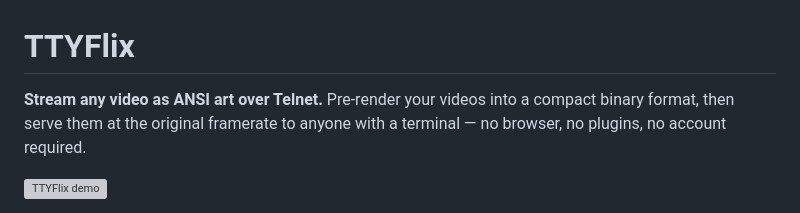
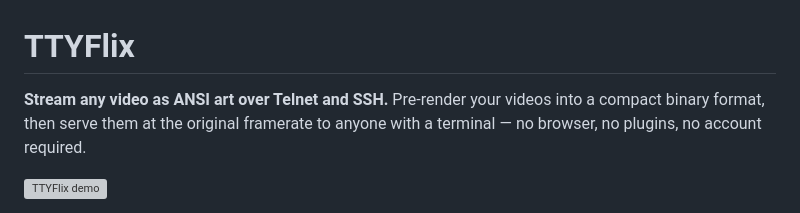
Before and after one commit to gage-marshall/ttyflix, a Markdown page: README.md, the part around the change. Rendered like a GitHub page; grey boxes are pictures that could not be loaded.

Commit message:
minor doc tweak

```diff
--- a/README.md
+++ b/README.md
@@ -1,6 +1,6 @@
 # TTYFlix
 
-**Stream any video as ANSI art over Telnet.** Pre-render your videos into a
+**Stream any video as ANSI art over Telnet and SSH.** Pre-render your videos into a
 compact binary format, then serve them at the original framerate to anyone with
 a terminal — no browser, no plugins, no account required.
 
```
